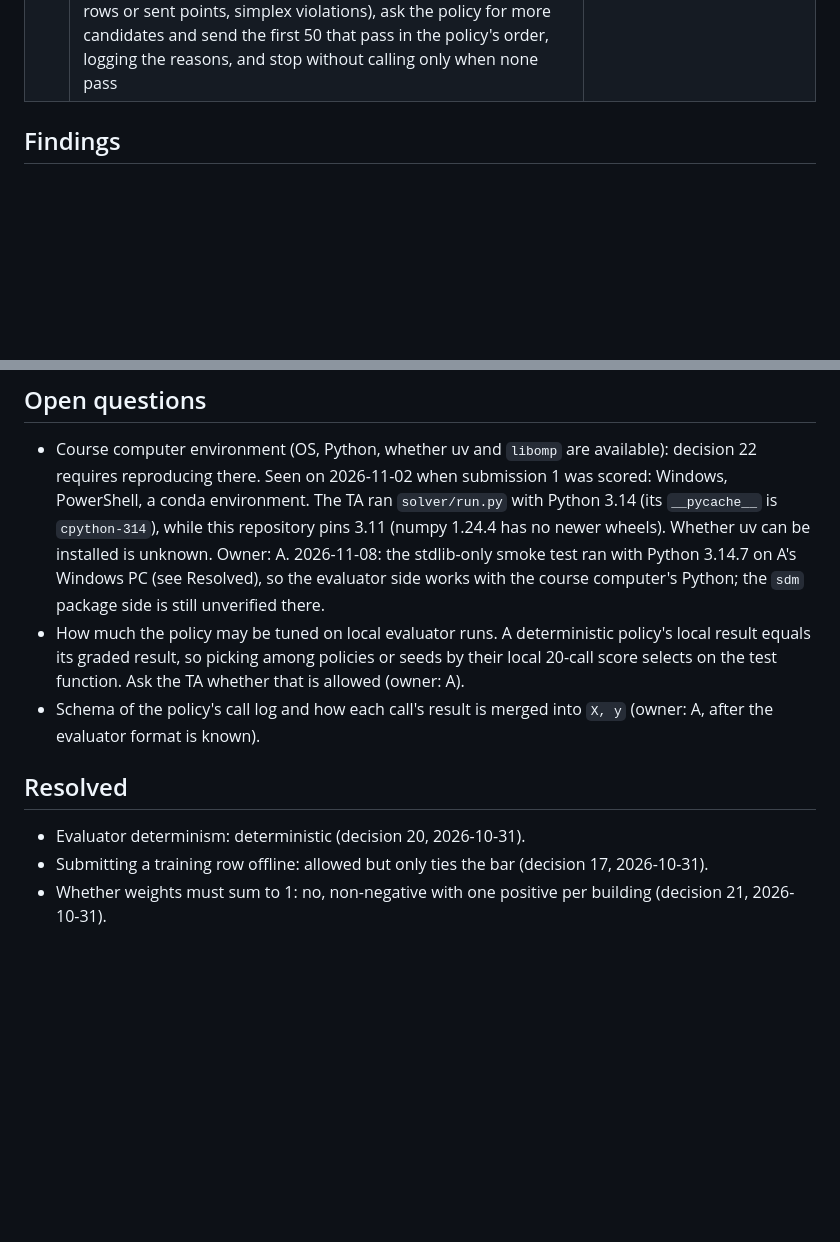
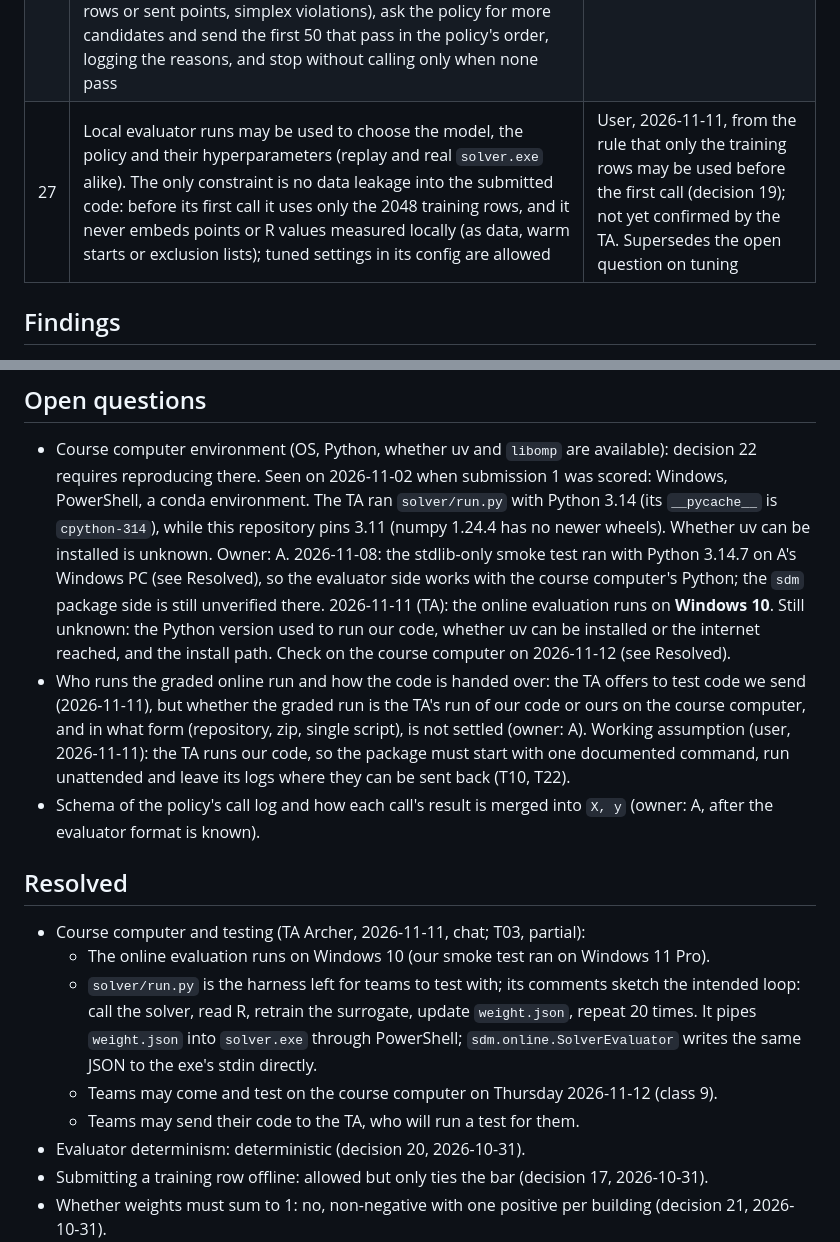
Before and after one commit to muzhilianhua/SDM374_Project-1, a Markdown page: docs/decisions.md, 2 parts joined by grey strips. Rendered like a GitHub page; blank space fills up the shorter version.

Commit message:
docs: record the TA reply on the course computer and allow tuning on local runs (T03, decision 27)

```diff
--- a/docs/decisions.md
+++ b/docs/decisions.md
@@ -33,6 +33,7 @@ and record the new decision here with a date.
 | 24 | The offline phase is frozen at annotated tag `offline-final` (PR #11 merge, `62a2274`). Online work happens on `feat/online`, which drops the offline studies under `analysis/`, `SUBMISSION_READY/`, `artifacts/`, the offline experiment configs and their tests. It keeps `src/sdm` (every plugin), `app/`, `analysis/coupling/`, `analysis/v33_protocol/` and the two `SUBMISSION_READY` files that V3.3 reads. Rows and findings in this file that cite removed paths resolve at the tag | User, 2026-11-08: concentrate on online script development and testing |
 | 25 | `solver/` is in the repository with its course files unchanged; `solver.exe` (182 MB, above GitHub's 100 MB limit) and `usage.count` are git-ignored. Everyone copies the exe from the course `solver.zip` and checks it against `solver/CHECKSUMS.sha256` (sha256 `293867b8…a077247`) | User, 2026-11-08 |
 | 26 | Online framework design (T06, T08). Every source of R implements one `Evaluator` interface (`sdm.online`): the real `solver.exe`, a table of measured rows and a synthetic truth, with the solver's input rules and a per-object 20-call quota; the graded run never touches `usage.count`. The online loop (T08) will: drive proposals through a new `BatchPolicy` interface that receives the whole online state (call number, quota left, every sent point and result) and wraps existing optimizers; keep its state in a run folder `runs/<id>-online-<config>/` and resume with `sdm online --resume <run-id>` after checking the config and code version; when the pre-submit check drops points (duplicates of training rows or sent points, simplex violations), ask the policy for more candidates and send the first 50 that pass in the policy's order, logging the reasons, and stop without calling only when none pass | User, 2026-11-10 |
+| 27 | Local evaluator runs may be used to choose the model, the policy and their hyperparameters (replay and real `solver.exe` alike). The only constraint is no data leakage into the submitted code: before its first call it uses only the 2048 training rows, and it never embeds points or R values measured locally (as data, warm starts or exclusion lists); tuned settings in its config are allowed | User, 2026-11-11, from the rule that only the training rows may be used before the first call (decision 19); not yet confirmed by the TA. Supersedes the open question on tuning |
 
 ## Findings
 
@@ -186,14 +187,27 @@ and record the new decision here with a date.
   repository pins 3.11 (numpy 1.24.4 has no newer wheels). Whether uv can be installed is unknown. Owner: A.
   2026-11-08: the stdlib-only smoke test ran with Python 3.14.7 on A's Windows PC (see Resolved), so the
   evaluator side works with the course computer's Python; the `sdm` package side is still unverified there.
-- How much the policy may be tuned on local evaluator runs. A deterministic policy's local result equals its
-  graded result, so picking among policies or seeds by their local 20-call score selects on the test function.
-  Ask the TA whether that is allowed (owner: A).
+  2026-11-11 (TA): the online evaluation runs on **Windows 10**. Still unknown: the Python version used to run
+  our code, whether uv can be installed or the internet reached, and the install path. Check on the course
+  computer on 2026-11-12 (see Resolved).
+- Who runs the graded online run and how the code is handed over: the TA offers to test code we send
+  (2026-11-11), but whether the graded run is the TA's run of our code or ours on the course computer, and
+  in what form (repository, zip, single script), is not settled (owner: A). Working assumption (user,
+  2026-11-11): the TA runs our code, so the package must start with one documented command, run unattended
+  and leave its logs where they can be sent back (T10, T22).
 - Schema of the policy's call log and how each call's result is merged into `X, y` (owner: A, after the
   evaluator format is known).
 
 ## Resolved
 
+- Course computer and testing (TA Archer, 2026-11-11, chat; T03, partial):
+  - The online evaluation runs on Windows 10 (our smoke test ran on Windows 11 Pro).
+  - `solver/run.py` is the harness left for teams to test with; its comments sketch the intended loop: call
+    the solver, read R, retrain the surrogate, update `weight.json`, repeat 20 times. It pipes `weight.json`
+    into `solver.exe` through PowerShell; `sdm.online.SolverEvaluator` writes the same JSON to the exe's
+    stdin directly.
+  - Teams may come and test on the course computer on Thursday 2026-11-12 (class 9).
+  - Teams may send their code to the TA, who will run a test for them.
 - Evaluator determinism: deterministic (decision 20, 2026-10-31).
 - Submitting a training row offline: allowed but only ties the bar (decision 17, 2026-10-31).
 - Whether weights must sum to 1: no, non-negative with one positive per building (decision 21, 2026-10-31).
```
Also changed, not shown: docs/online-tasks.md (+4 -4 lines), docs/team.md (+2 -2 lines).
